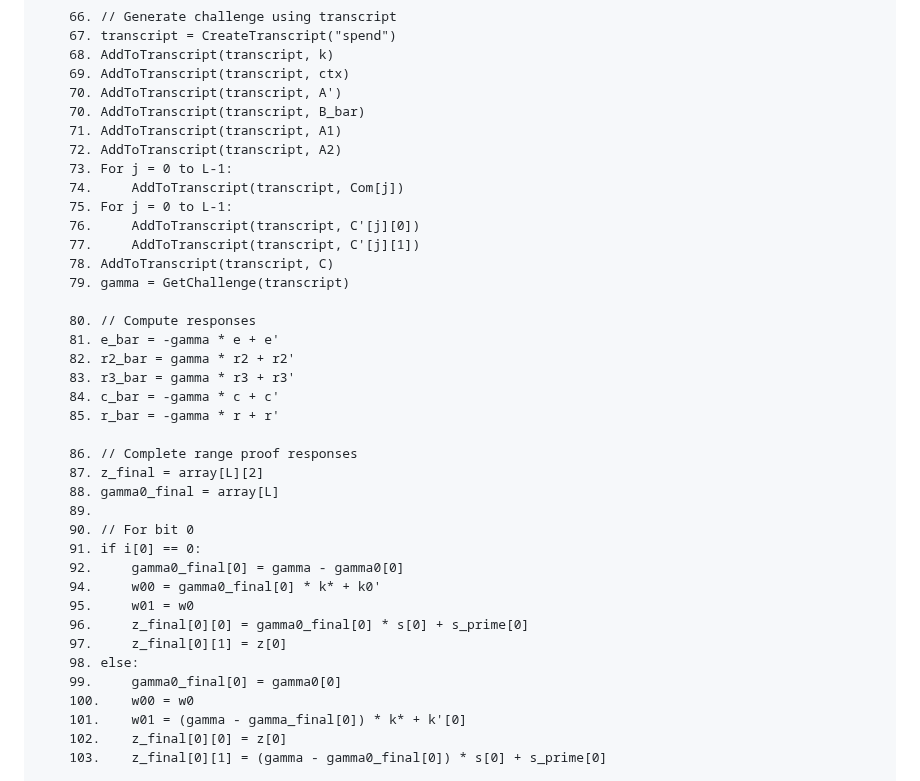
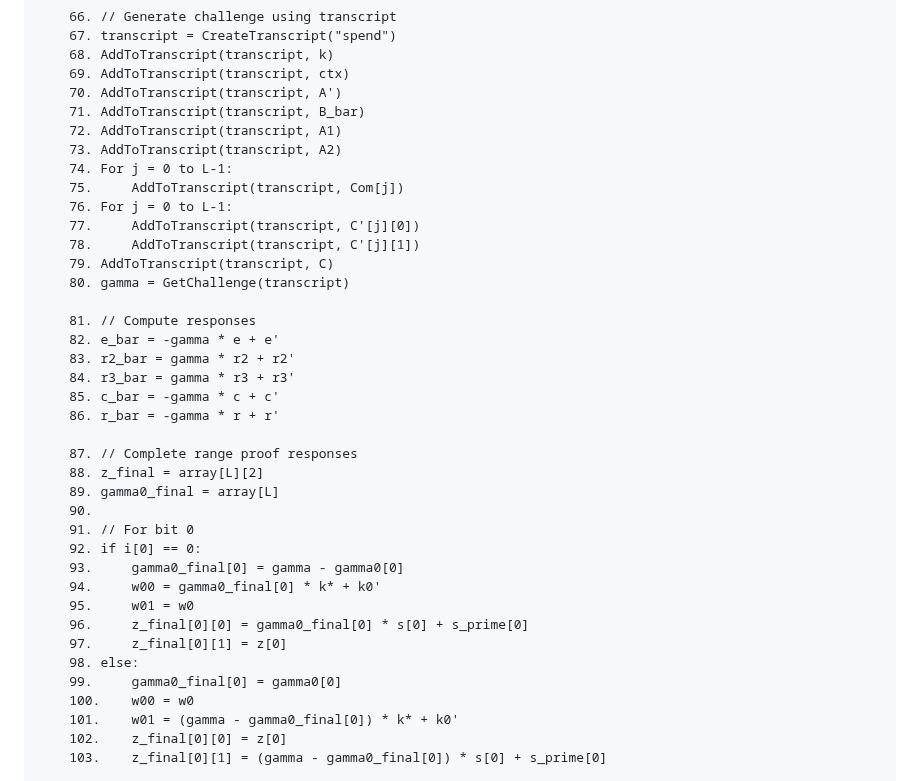
Before and after one commit to SamuelSchlesinger/draft-act, a Markdown page: draft-schlesinger-cfrg-act.md, the part around the change. Rendered like a GitHub page.

Commit message:
Fix step numbering and typos in ProveSpend pseudocode
Fix duplicate step numbers (two 70s, two 72s) in ProveSpend and
correct gamma_final[0]/k'[0] typos to gamma0_final[0]/k0'.

```diff
--- a/draft-schlesinger-cfrg-act.md
+++ b/draft-schlesinger-cfrg-act.md
@@ -566,31 +566,31 @@ ProveSpend(token, s):
     68. AddToTranscript(transcript, k)
     69. AddToTranscript(transcript, ctx)
     70. AddToTranscript(transcript, A')
-    70. AddToTranscript(transcript, B_bar)
-    71. AddToTranscript(transcript, A1)
-    72. AddToTranscript(transcript, A2)
-    73. For j = 0 to L-1:
-    74.     AddToTranscript(transcript, Com[j])
-    75. For j = 0 to L-1:
-    76.     AddToTranscript(transcript, C'[j][0])
-    77.     AddToTranscript(transcript, C'[j][1])
-    78. AddToTranscript(transcript, C)
-    79. gamma = GetChallenge(transcript)
-
-    80. // Compute responses
-    81. e_bar = -gamma * e + e'
-    82. r2_bar = gamma * r2 + r2'
-    83. r3_bar = gamma * r3 + r3'
-    84. c_bar = -gamma * c + c'
-    85. r_bar = -gamma * r + r'
-
-    86. // Complete range proof responses
-    87. z_final = array[L][2]
-    88. gamma0_final = array[L]
-    89.
-    90. // For bit 0
-    91. if i[0] == 0:
-    92.     gamma0_final[0] = gamma - gamma0[0]
+    71. AddToTranscript(transcript, B_bar)
+    72. AddToTranscript(transcript, A1)
+    73. AddToTranscript(transcript, A2)
+    74. For j = 0 to L-1:
+    75.     AddToTranscript(transcript, Com[j])
+    76. For j = 0 to L-1:
+    77.     AddToTranscript(transcript, C'[j][0])
+    78.     AddToTranscript(transcript, C'[j][1])
+    79. AddToTranscript(transcript, C)
+    80. gamma = GetChallenge(transcript)
+
+    81. // Compute responses
+    82. e_bar = -gamma * e + e'
+    83. r2_bar = gamma * r2 + r2'
+    84. r3_bar = gamma * r3 + r3'
+    85. c_bar = -gamma * c + c'
+    86. r_bar = -gamma * r + r'
+
+    87. // Complete range proof responses
+    88. z_final = array[L][2]
+    89. gamma0_final = array[L]
+    90.
+    91. // For bit 0
+    92. if i[0] == 0:
+    93.     gamma0_final[0] = gamma - gamma0[0]
     94.     w00 = gamma0_final[0] * k* + k0'
     95.     w01 = w0
     96.     z_final[0][0] = gamma0_final[0] * s[0] + s_prime[0]
@@ -598,7 +598,7 @@ ProveSpend(token, s):
     98. else:
     99.     gamma0_final[0] = gamma0[0]
     100.    w00 = w0
-    101.    w01 = (gamma - gamma_final[0]) * k* + k'[0]
+    101.    w01 = (gamma - gamma0_final[0]) * k* + k0'
     102.    z_final[0][0] = z[0]
     103.    z_final[0][1] = (gamma - gamma0_final[0]) * s[0] + s_prime[0]
 
```
